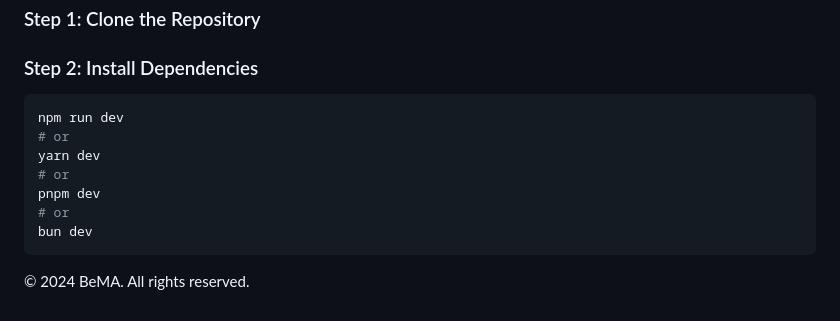
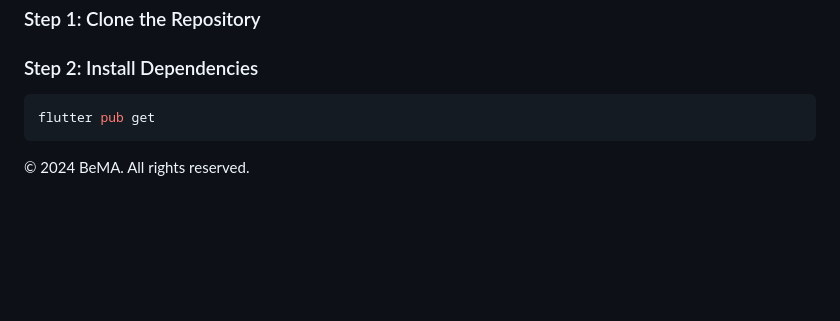
Before and after one commit to riyajidevindu/BeMA_App_V2, a Markdown page: README.md, the part around the change. Drawn GitHub-style; blank space fills up the shorter version.

````diff
--- a/README.md
+++ b/README.md
@@ -117,13 +117,7 @@ Before starting, ensure you have the following installed on your machine:
 ### Step 2: Install Dependencies
 
 ```bash
-npm run dev
-# or
-yarn dev
-# or
-pnpm dev
-# or
-bun dev
+flutter pub get
 ```
 
 
````
